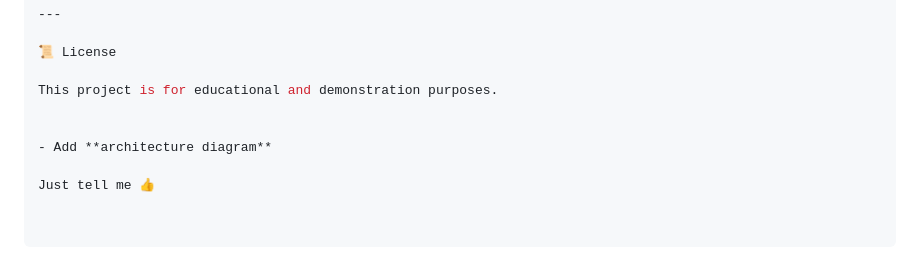
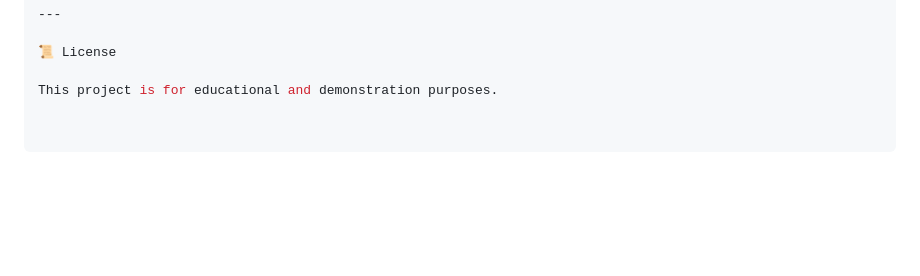
Before and after one commit to prakharAKGa/Faith-Connect, a Markdown page: README.md, the part around the change. GitHub-like rendering; blank space fills up the shorter version.

Commit message:
Remove note about architecture diagram
Removed the note about adding an architecture diagram.

```diff
--- a/README.md
+++ b/README.md
@@ -205,8 +205,3 @@ Flutter Developer
 📜 License
 
 This project is for educational and demonstration purposes.
-
-
-- Add **architecture diagram**
-
-Just tell me 👍
```
